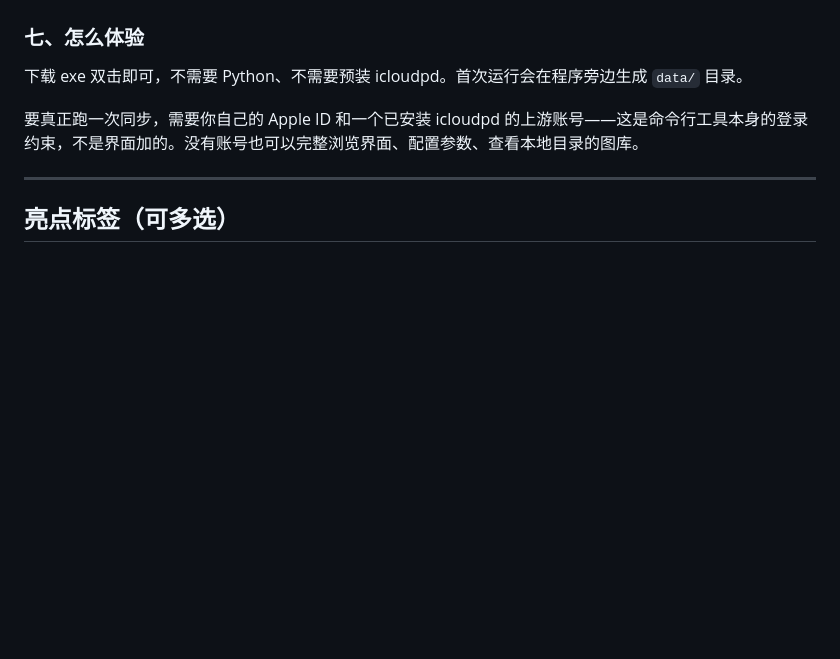
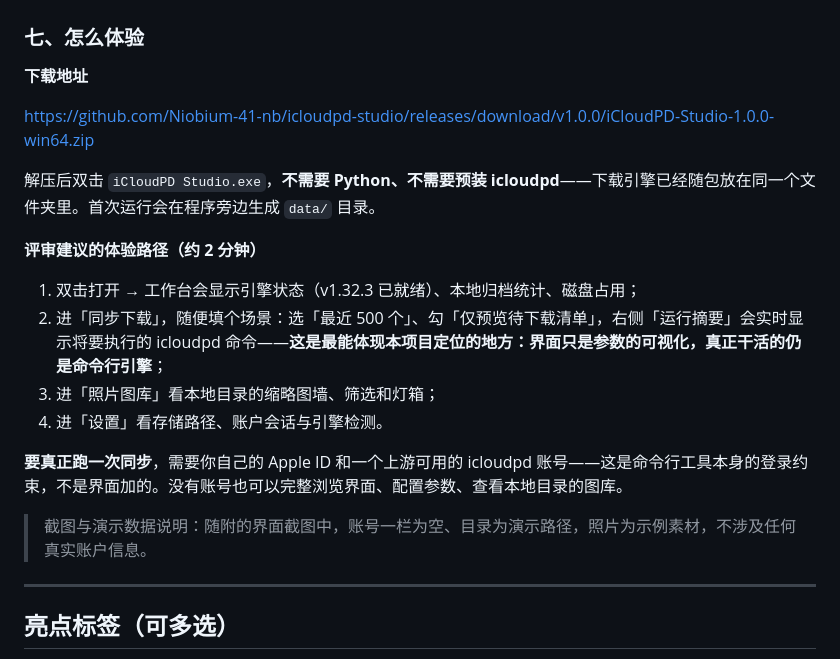
Before and after one commit to Niobium-41-nb/icloudpd-studio, a Markdown page: submission/投稿文案.md, the part around the change. Rendered like a GitHub page; blank space fills up the shorter version.

```diff
--- a/submission/投稿文案.md
+++ b/submission/投稿文案.md
@@ -95,9 +95,22 @@ icloudpd 是独立进程，登录时会在 stdout 里打印提示然后**阻塞
 
 ### 七、怎么体验
 
-下载 exe 双击即可，不需要 Python、不需要预装 icloudpd。首次运行会在程序旁边生成 `data/` 目录。
+**下载地址**
 
-要真正跑一次同步，需要你自己的 Apple ID 和一个已安装 icloudpd 的上游账号——这是命令行工具本身的登录约束，不是界面加的。没有账号也可以完整浏览界面、配置参数、查看本地目录的图库。
+https://github.com/Niobium-41-nb/icloudpd-studio/releases/download/v1.0.0/iCloudPD-Studio-1.0.0-win64.zip
+
+解压后双击 `iCloudPD Studio.exe`，**不需要 Python、不需要预装 icloudpd**——下载引擎已经随包放在同一个文件夹里。首次运行会在程序旁边生成 `data/` 目录。
+
+**评审建议的体验路径（约 2 分钟）**
+
+1. 双击打开 → 工作台会显示引擎状态（v1.32.3 已就绪）、本地归档统计、磁盘占用；
+2. 进「同步下载」，随便填个场景：选「最近 500 个」、勾「仅预览待下载清单」，右侧「运行摘要」会实时显示将要执行的 icloudpd 命令——**这是最能体现本项目定位的地方：界面只是参数的可视化，真正干活的仍是命令行引擎**；
+3. 进「照片图库」看本地目录的缩略图墙、筛选和灯箱；
+4. 进「设置」看存储路径、账户会话与引擎检测。
+
+**要真正跑一次同步**，需要你自己的 Apple ID 和一个上游可用的 icloudpd 账号——这是命令行工具本身的登录约束，不是界面加的。没有账号也可以完整浏览界面、配置参数、查看本地目录的图库。
+
+> 截图与演示数据说明：随附的界面截图中，账号一栏为空、目录为演示路径，照片为示例素材，不涉及任何真实账户信息。
 
 ---
 
```
Also changed, not shown: submission/README.md (added, +53 -0 lines), submission/小红书文案.md (+10 -12 lines).
